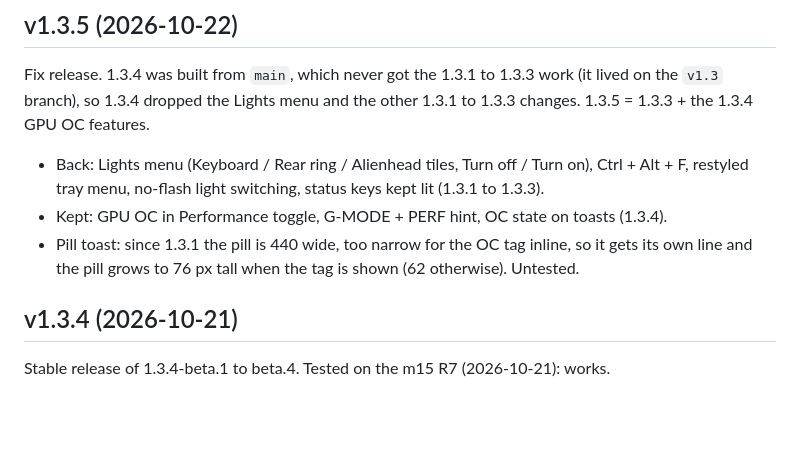
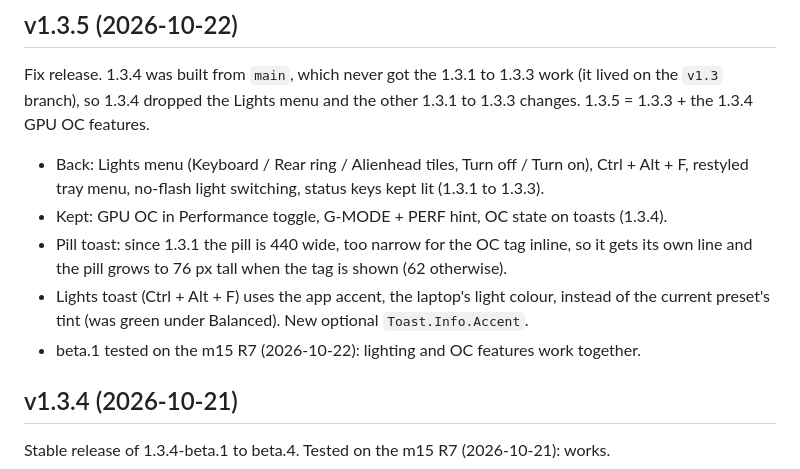
Before and after one commit to aminenrr/alien-control, a Markdown page: docs/CHANGELOG.md, the part around the change. GitHub-like rendering; blank space fills up the shorter version.

Commit message:
1.3.5: Lights toast follows the laptop light colour, release docs

```diff
--- a/docs/CHANGELOG.md
+++ b/docs/CHANGELOG.md
@@ -10,7 +10,10 @@ Fix release. 1.3.4 was built from `main`, which never got the 1.3.1 to 1.3.3 wor
   no-flash light switching, status keys kept lit (1.3.1 to 1.3.3).
 - Kept: GPU OC in Performance toggle, G-MODE + PERF hint, OC state on toasts (1.3.4).
 - Pill toast: since 1.3.1 the pill is 440 wide, too narrow for the OC tag inline, so it gets its own line and the pill
-  grows to 76 px tall when the tag is shown (62 otherwise). Untested.
+  grows to 76 px tall when the tag is shown (62 otherwise).
+- Lights toast (Ctrl + Alt + F) uses the app accent, the laptop's light colour, instead of the current preset's tint
+  (was green under Balanced). New optional `Toast.Info.Accent`.
+- beta.1 tested on the m15 R7 (2026-10-22): lighting and OC features work together.
 
 ## v1.3.4 (2026-10-21)
 Stable release of 1.3.4-beta.1 to beta.4. Tested on the m15 R7 (2026-10-21): works.
```
